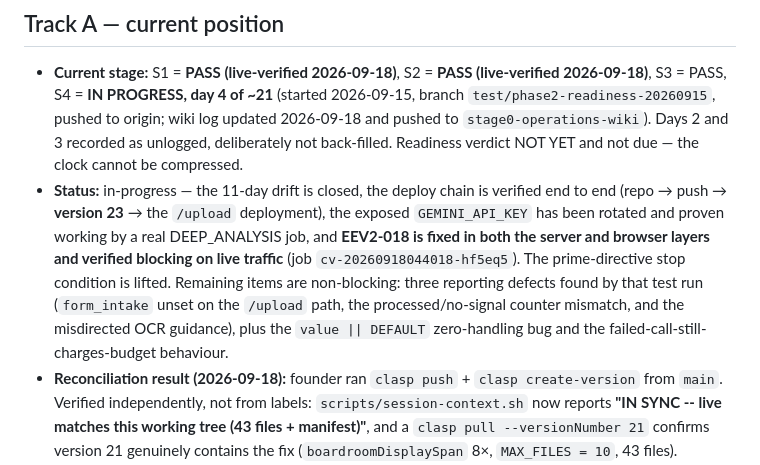
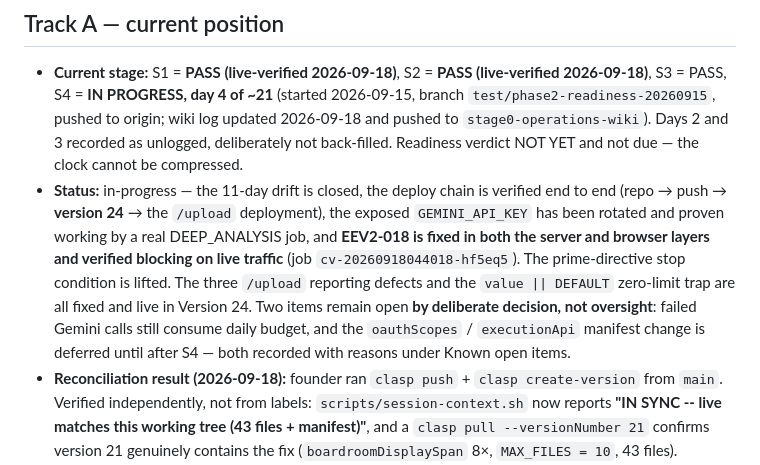
Before and after one commit to tcbhagat/constrovet-website, a Markdown page: STATE.md, the part around the change. GitHub-like rendering.

Commit message:
Refresh STATE.md status line: Version 24, defects closed
The status line still said version 23 and listed the /upload reporting defects
and zero-limit trap as outstanding after both were fixed and deployed. Points
the two genuinely open items at their recorded reasons instead.

Co-Authored-By: Claude Opus 5 <noreply@anthropic.com>

```diff
--- a/STATE.md
+++ b/STATE.md
@@ -41,14 +41,15 @@ this file is "where are we RIGHT NOW," overwritten each session, not appended to
   and pushed to `stage0-operations-wiki`). Days 2 and 3 recorded as unlogged, deliberately
   not back-filled. Readiness verdict NOT YET and not due — the clock cannot be compressed.
 - **Status:** in-progress — the 11-day drift is closed, the deploy chain is verified end to
-  end (repo → push → **version 23** → the `/upload` deployment), the exposed
+  end (repo → push → **version 24** → the `/upload` deployment), the exposed
   `GEMINI_API_KEY` has been rotated and proven working by a real DEEP_ANALYSIS job, and
   **EEV2-018 is fixed in both the server and browser layers and verified blocking on live
   traffic** (job `cv-20260918044018-hf5eq5`). The prime-directive stop condition is lifted.
-  Remaining items are non-blocking: three reporting defects found by that test run
-  (`form_intake` unset on the `/upload` path, the processed/no-signal counter mismatch, and
-  the misdirected OCR guidance), plus the `value || DEFAULT` zero-handling bug and the
-  failed-call-still-charges-budget behaviour.
+  The three `/upload` reporting defects and the `value || DEFAULT` zero-limit trap are all
+  fixed and live in Version 24. Two items remain open **by deliberate decision, not
+  oversight**: failed Gemini calls still consume daily budget, and the `oauthScopes` /
+  `executionApi` manifest change is deferred until after S4 — both recorded with reasons
+  under Known open items.
 - **Reconciliation result (2026-09-18):** founder ran `clasp push` + `clasp create-version`
   from `main`. Verified independently, not from labels: `scripts/session-context.sh` now
   reports **"IN SYNC -- live matches this working tree (43 files + manifest)"**, and a
```
